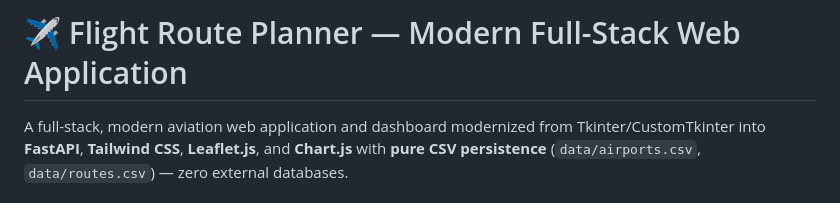
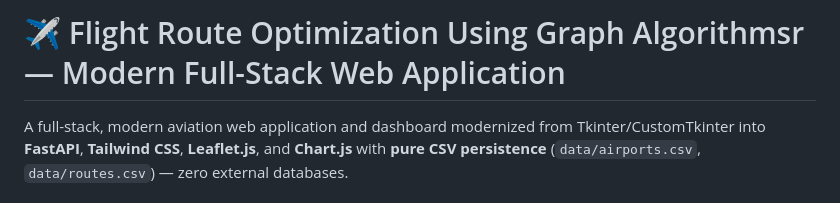
Before and after one commit to abhaytiwari0802-cmd/Flight-Route-Planner, a Markdown page: README.md, the part around the change. Drawn GitHub-style.

Commit message:
Update project title for flight route optimization

```diff
--- a/README.md
+++ b/README.md
@@ -1,4 +1,4 @@
-# ✈ Flight Route Planner — Modern Full-Stack Web Application
+# ✈ Flight Route Optimization Using Graph Algorithmsr — Modern Full-Stack Web Application
 
 A full-stack, modern aviation web application and dashboard modernized from Tkinter/CustomTkinter into **FastAPI**, **Tailwind CSS**, **Leaflet.js**, and **Chart.js** with **pure CSV persistence** (`data/airports.csv`, `data/routes.csv`) — zero external databases.
 
```
